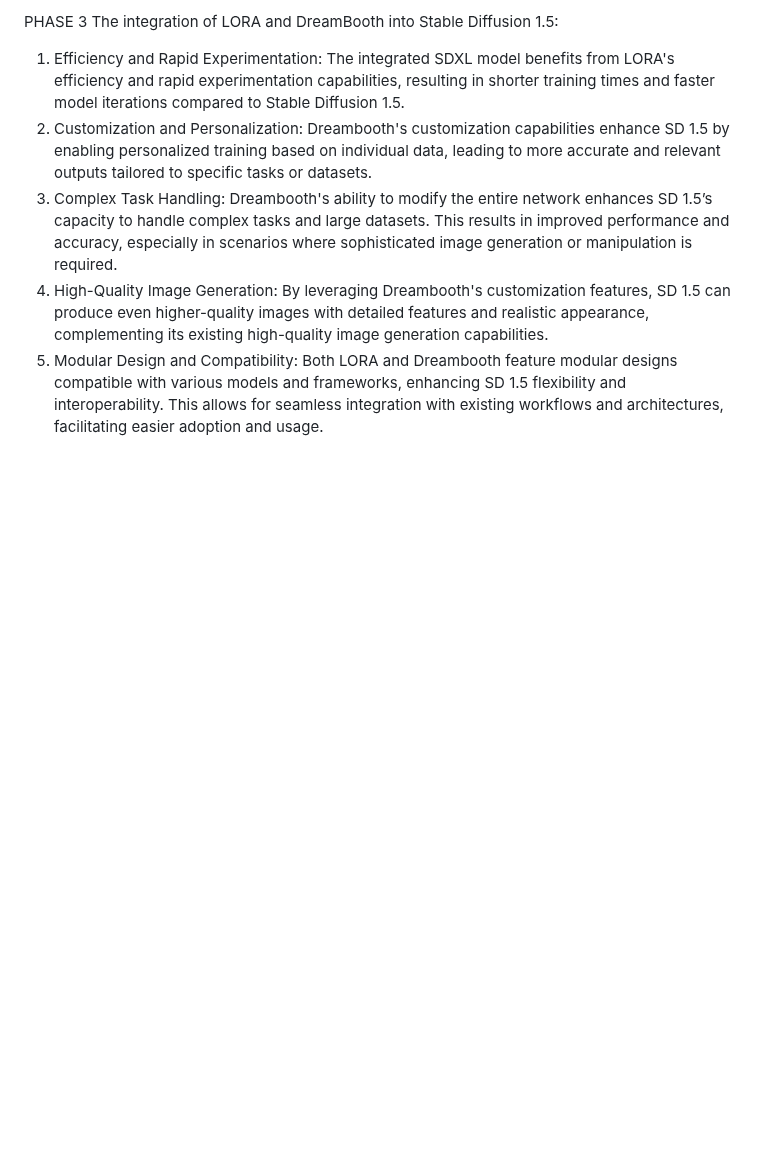
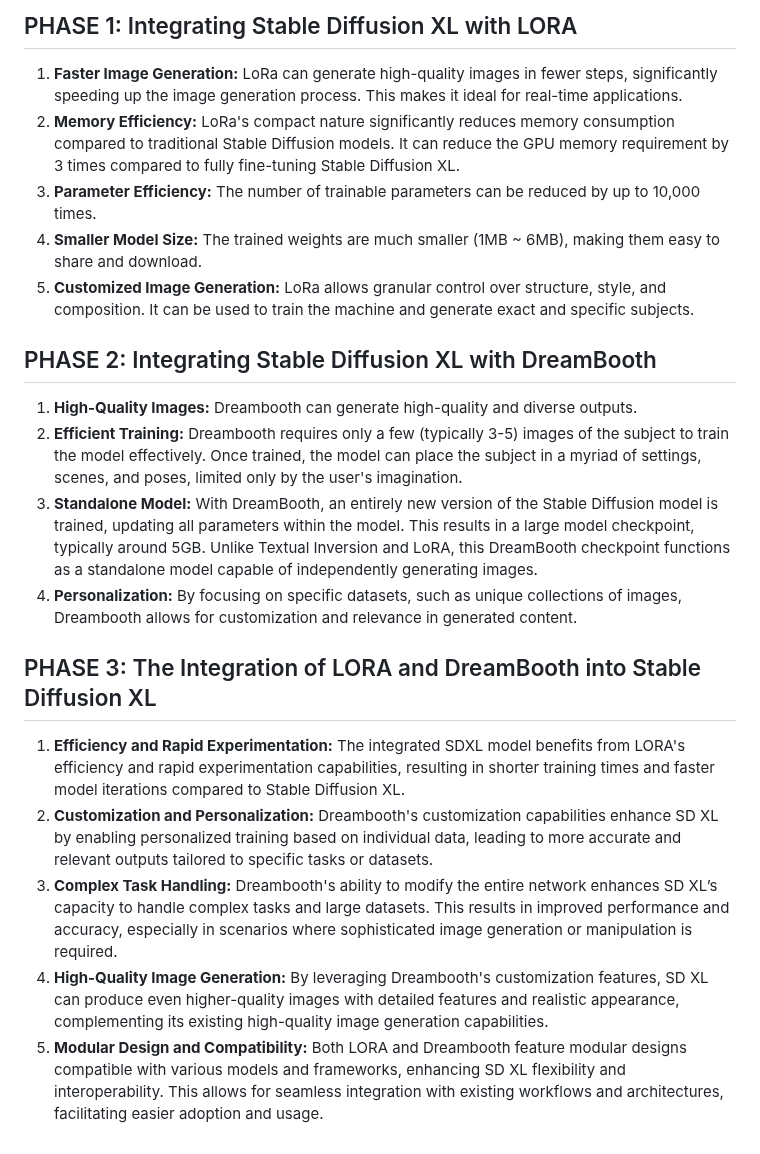
Before and after one commit to rupkatha-de/Fine-Tuning-Stable-Diffusion-Model, a Markdown page: README.md, the part around one of its changes. Rendered like a GitHub page; blank space fills up the shorter version.

```diff
--- a/README.md
+++ b/README.md
@@ -36,8 +26,20 @@ Integrating Stable Diffusion 1.5 with DreamBooth:
 
-PHASE 3
-The integration of LORA and DreamBooth into Stable Diffusion 1.5:
-1.	Efficiency and Rapid Experimentation: The integrated SDXL model benefits from LORA's efficiency and rapid experimentation capabilities, resulting in shorter training times and faster model iterations compared to Stable Diffusion 1.5.
-2.	Customization and Personalization: Dreambooth's customization capabilities enhance SD 1.5 by enabling personalized training based on individual data, leading to more accurate and relevant outputs tailored to specific tasks or datasets.
-3.	Complex Task Handling: Dreambooth's ability to modify the entire network enhances SD 1.5’s capacity to handle complex tasks and large datasets. This results in improved performance and accuracy, especially in scenarios where sophisticated image generation or manipulation is required.
-4.	High-Quality Image Generation: By leveraging Dreambooth's customization features, SD 1.5 can produce even higher-quality images with detailed features and realistic appearance, complementing its existing high-quality image generation capabilities.
-5.	Modular Design and Compatibility: Both LORA and Dreambooth feature modular designs compatible with various models and frameworks, enhancing SD 1.5 flexibility and interoperability. This allows for seamless integration with existing workflows and architectures, facilitating easier adoption and usage.
+## PHASE 1: Integrating Stable Diffusion XL with LORA
+1. **Faster Image Generation:** LoRa can generate high-quality images in fewer steps, significantly speeding up the image generation process. This makes it ideal for real-time applications.
+2. **Memory Efficiency:** LoRa's compact nature significantly reduces memory consumption compared to traditional Stable Diffusion models. It can reduce the GPU memory requirement by 3 times compared to fully fine-tuning Stable Diffusion XL.
+3. **Parameter Efficiency:** The number of trainable parameters can be reduced by up to 10,000 times.
+4. **Smaller Model Size:** The trained weights are much smaller (1MB ~ 6MB), making them easy to share and download.
+5. **Customized Image Generation:** LoRa allows granular control over structure, style, and composition. It can be used to train the machine and generate exact and specific subjects.
+
+## PHASE 2: Integrating Stable Diffusion XL with DreamBooth
+1. **High-Quality Images:** Dreambooth can generate high-quality and diverse outputs.
+2. **Efficient Training:** Dreambooth requires only a few (typically 3-5) images of the subject to train the model effectively. Once trained, the model can place the subject in a myriad of settings, scenes, and poses, limited only by the user's imagination.
+3. **Standalone Model:** With DreamBooth, an entirely new version of the Stable Diffusion model is trained, updating all parameters within the model. This results in a large model checkpoint, typically around 5GB. Unlike Textual Inversion and LoRA, this DreamBooth checkpoint functions as a standalone model capable of independently generating images.
+4. **Personalization:** By focusing on specific datasets, such as unique collections of images, Dreambooth allows for customization and relevance in generated content.
+
+## PHASE 3: The Integration of LORA and DreamBooth into Stable Diffusion XL
+1. **Efficiency and Rapid Experimentation:** The integrated SDXL model benefits from LORA's efficiency and rapid experimentation capabilities, resulting in shorter training times and faster model iterations compared to Stable Diffusion XL.
+2. **Customization and Personalization:** Dreambooth's customization capabilities enhance SD XL by enabling personalized training based on individual data, leading to more accurate and relevant outputs tailored to specific tasks or datasets.
+3. **Complex Task Handling:** Dreambooth's ability to modify the entire network enhances SD XL’s capacity to handle complex tasks and large datasets. This results in improved performance and accuracy, especially in scenarios where sophisticated image generation or manipulation is required.
+4. **High-Quality Image Generation:** By leveraging Dreambooth's customization features, SD XL can produce even higher-quality images with detailed features and realistic appearance, complementing its existing high-quality image generation capabilities.
+5. **Modular Design and Compatibility:** Both LORA and Dreambooth feature modular designs compatible with various models and frameworks, enhancing SD XL flexibility and interoperability. This allows for seamless integration with existing workflows and architectures, facilitating easier adoption and usage.
```
Also changed, not shown: other parts of README.md (+19 -29 lines).
